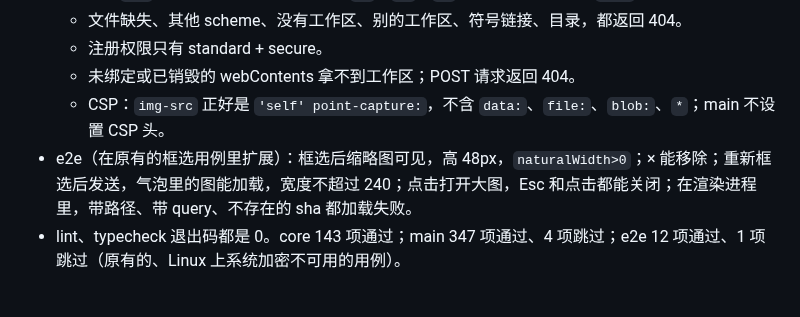
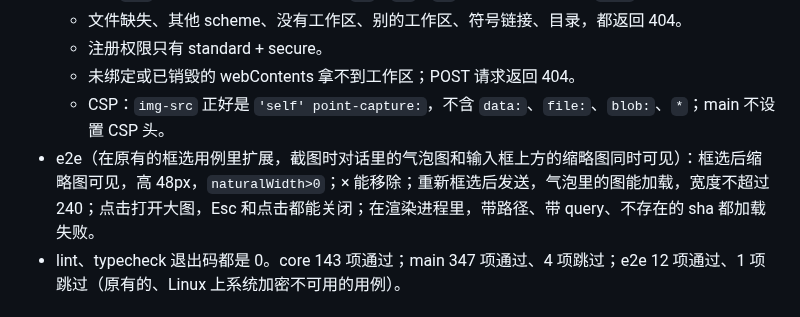
Before and after one commit to Sqhh99/Point, a Markdown page: docs/pull-requests/2026-10-12-capture-thumbs.md, the part around one of its changes. Drawn GitHub-style.

```diff
--- a/docs/pull-requests/2026-10-12-capture-thumbs.md
+++ b/docs/pull-requests/2026-10-12-capture-thumbs.md
@@ -26,7 +26,7 @@
   - 注册权限只有 standard + secure。
   - 未绑定或已销毁的 webContents 拿不到工作区；POST 请求返回 404。
   - CSP：`img-src` 正好是 `'self' point-capture:`，不含 `data:`、`file:`、`blob:`、`*`；main 不设置 CSP 头。
-- e2e（在原有的框选用例里扩展）：框选后缩略图可见，高 48px，`naturalWidth>0`；× 能移除；重新框选后发送，气泡里的图能加载，宽度不超过 240；点击打开大图，Esc 和点击都能关闭；在渲染进程里，带路径、带 query、不存在的 sha 都加载失败。
+- e2e（在原有的框选用例里扩展，截图时对话里的气泡图和输入框上方的缩略图同时可见）：框选后缩略图可见，高 48px，`naturalWidth>0`；× 能移除；重新框选后发送，气泡里的图能加载，宽度不超过 240；点击打开大图，Esc 和点击都能关闭；在渲染进程里，带路径、带 query、不存在的 sha 都加载失败。
 - lint、typecheck 退出码都是 0。core 143 项通过；main 347 项通过、4 项跳过；e2e 12 项通过、1 项跳过（原有的、Linux 上系统加密不可用的用例）。
 
 ## 截图
```
Also changed, not shown: other parts of docs/pull-requests/2026-10-12-capture-thumbs.md (+2 -2 lines), docs/assets/pr/2026-10-12-capture-lightbox.png, docs/assets/pr/2026-10-12-capture-thumbs.png, 1 other file.
